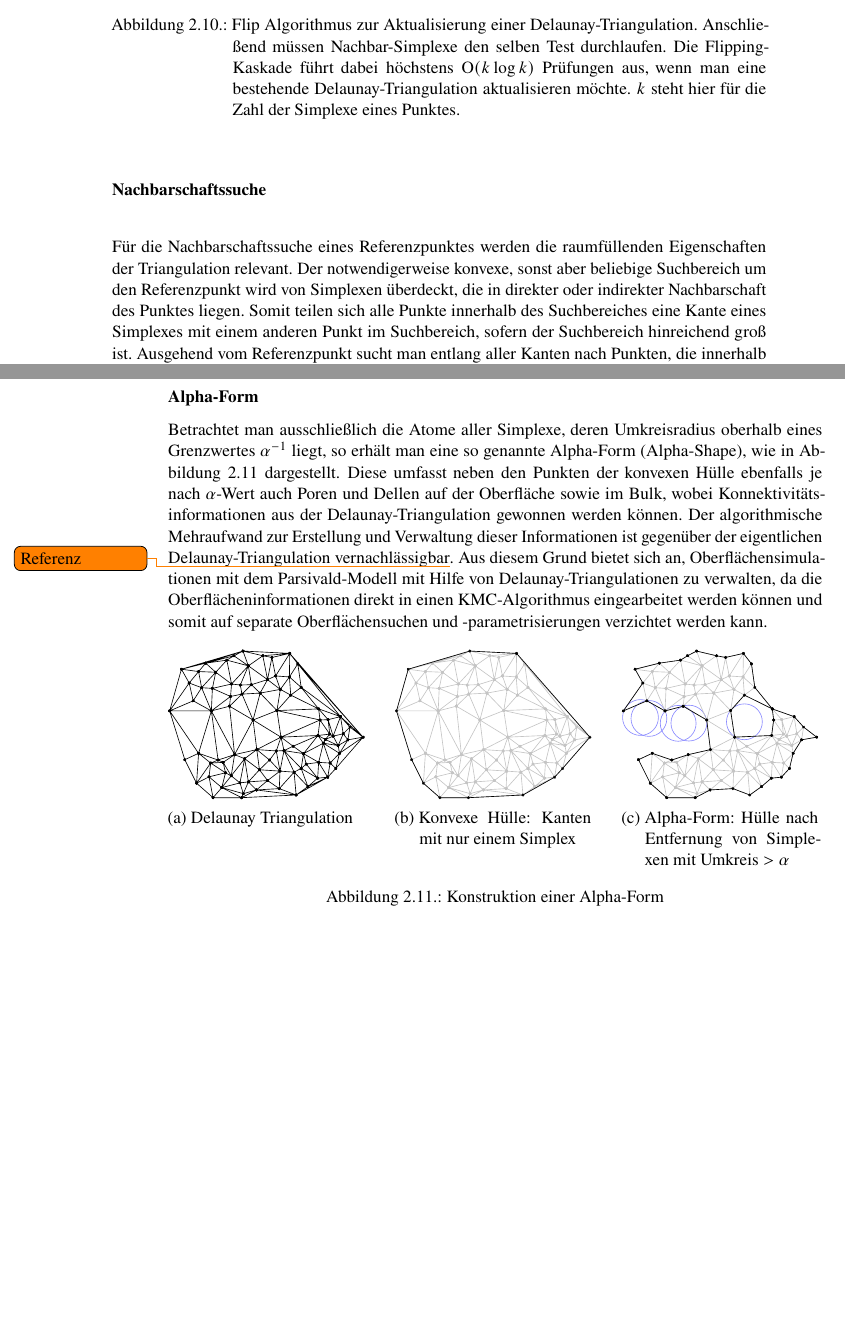
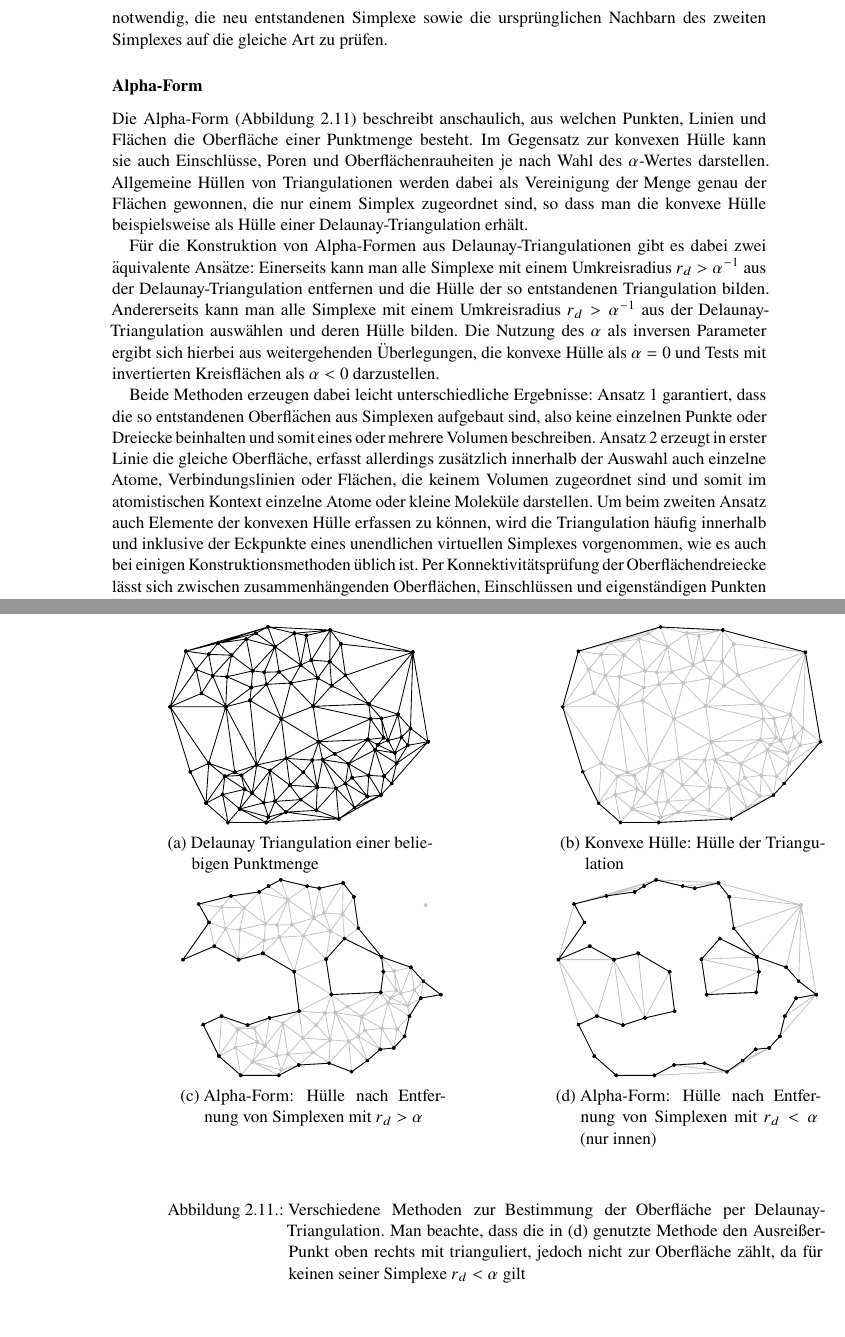
Before and after one commit to elor/masterthesis, a LaTeX thesis (masterthesis.tex, which reads datastructures.tex): two parts of pages 42 and 43 of 50, joined at a grey line, cut at the place of the change, the shorter picture padded with empty space. Compiled offline with pdfLaTeX; an older LaTeX class or package is replaced by its successor.

Commit message:
datastructures finished

```diff
--- a/datastructures.tex
+++ b/datastructures.tex
@@ -479,16 +464,9 @@ Anschließend führt man den selben Test mit deren Nachbarn durch.
     \end{subfigure}
   }
   \caption{
-    Flip Algorithmus zur Aktualisierung einer Delaunay-Triangulation.
-    Anschließend müssen Nachbar-Simplexe den selben Test durchlaufen.
-    Die Flipping-Kaskade führt dabei höchstens \BigO{k\log{k}} Prüfungen aus, wenn man eine bestehende Delaunay-Triangulation aktualisieren möchte.
-    $k$ steht hier für die Zahl der Simplexe eines Punktes.
+    Flip-Algorithmus: Invalide Simplexe werden aufgelöst und entlang einer neuen Grenze in neue Simplexe überführt.
+    Diese Operation läuft in \BigO{k_d\log{k_d}} Prüfungen bei Aktualisierung der Punkte eines Simplexes, mit $k_d$ als oberer Schranke der Zahl der Simplexe eines Punktes.
   }
   \label{fig:delaunay-flip}
 \end{figure}
 
-\subsubsection{Nachbarschaftssuche}
-Für die Nachbarschaftssuche eines Referenzpunktes werden die raumfüllenden Eigenschaften der Triangulation relevant.
-Der notwendigerweise konvexe, sonst aber beliebige Suchbereich um den Referenzpunkt wird von Simplexen überdeckt, die in direkter oder indirekter Nachbarschaft des Punktes liegen.
-Somit teilen sich alle Punkte innerhalb des Suchbereiches eine Kante eines Simplexes mit einem anderen Punkt im Suchbereich, sofern der Suchbereich hinreichend groß ist.
-Ausgehend vom Referenzpunkt sucht man entlang aller Kanten nach Punkten, die innerhalb des Suchbereiches liegen, bis alle potentiellen Punkte überprüft wurden.
@@ -496 +475,2 @@ Diese Vorgehensweise ist in Algorithmus \ref{algo:delaunay-neigbors} ausführlic
+Im Anschluss ist es häufig notwendig, die neu entstandenen Simplexe sowie die ursprünglichen Nachbarn des zweiten Simplexes auf die gleiche Art zu prüfen.
 
@@ -514,36 +477,86 @@ Diese Vorgehensweise ist in Algorithmus \ref{algo:delaunay-neigbors} ausführlic
-  \label{algo:delaunay-neighbors}
-\end{algorithm}
+%% Nachbarschaftssuche nicht notwendig
+
+%% \subsubsection{Nachbarschaftssuche}
+%% Für die Nachbarschaftssuche eines Referenzpunktes werden die raumfüllenden Eigenschaften der Triangulation relevant.
+%% Der notwendigerweise konvexe, sonst aber beliebige Suchbereich um den Referenzpunkt wird von Simplexen überdeckt, die in direkter oder indirekter Nachbarschaft des Punktes liegen.
+%% Somit teilen sich alle Punkte innerhalb des Suchbereiches eine Kante eines Simplexes mit einem anderen Punkt im Suchbereich, sofern der Suchbereich hinreichend groß ist.
+%% Ausgehend vom Referenzpunkt sucht man entlang aller Kanten nach Punkten, die innerhalb des Suchbereiches liegen, bis alle potentiellen Punkte überprüft wurden.
+%% Diese Vorgehensweise ist in Algorithmus \ref{algo:delaunay-neigbors} ausführlich beschrieben.
+
+%% \begin{algorithm}
+%%   \centering
+%%   \begin{algorithmic}
+%%     \State Result = \{\}
+%%     \State Queue = \{ P$_0$ : P$_0 \in$ Volume \}
+%%     \While{Queue $\neq \emptyset$}
+%%     \State Sei P $\in$ Queue
+%%     \State Queue = Queue $\setminus$ \{ P \}
+%%     \If{P $\in$ Volume}
+%%     \State Result = Result $\cap$ \{ P \}
+%%     \State Queue $\cap$ (Neighbors(P) $\setminus$ Result)
+%%     \EndIf
+%%     \EndWhile
+%%   \end{algorithmic}
+%%   \caption[Nachbarschaftssuche auf einer Delaunay-Triangulation]{Nachbarschaftssuche auf einer Delaunay-Triangulation.
+%%     Ist der Suchraum konvex und hinreichend groß, lässt sich damit effizient nach Nachbarn eines bestimmten Punktes suchen.
+%%   }
+%%   \label{algo:delaunay-neighbors}
+%% \end{algorithm}
 
 \subsubsection{Alpha-Form}
 
-Betrachtet man ausschließlich die Atome aller Simplexe, deren Umkreisradius oberhalb eines Grenzwertes $\alpha^{-1}$ liegt, so erhält man eine so genannte Alpha-Form (Alpha-Shape), wie in Abbildung \ref{fig:delaunay-alpha} dargestellt.
-Diese umfasst neben den Punkten der konvexen Hülle ebenfalls je nach $\alpha$-Wert auch Poren und Dellen auf der Oberfläche sowie im Bulk, wobei Konnektivitätsinformationen aus der Delaunay-Triangulation gewonnen werden können.
-Der algorithmische Mehraufwand zur Erstellung und Verwaltung dieser Informationen ist gegenüber der eigentlichen Delaunay-Triangulation vernachlässigbar\todo{Referenz}.
-Aus diesem Grund bietet sich an, Oberflächensimulationen mit dem Parsivald-Modell mit Hilfe von Delaunay-Triangulationen zu verwalten, da die Oberflächeninformationen direkt in einen KMC-Algorithmus eingearbeitet werden können und somit auf separate Oberflächensuchen und -parametrisierungen verzichtet werden kann.
+Die Alpha-Form (Abbildung \ref{fig:delaunay-alpha}) beschreibt anschaulich, aus welchen Punkten, Linien und Flächen die Oberfläche einer Punktmenge besteht.
+Im Gegensatz zur konvexen Hülle kann sie auch Einschlüsse, Poren und Oberflächenrauheiten je nach Wahl des $\alpha$-Wertes darstellen.
+Allgemeine Hüllen von Triangulationen werden dabei als Vereinigung der Menge genau der Flächen gewonnen, die nur einem Simplex zugeordnet sind, so dass man die konvexe Hülle beispielsweise als Hülle einer Delaunay-Triangulation erhält.
+%% Abhängig vom Anwendungsfall lassen sie sich als Menge von Punkten, Verbindungslinien oder Flächen ausdrücken.
+
+Für die Konstruktion von Alpha-Formen aus Delaunay-Triangulationen gibt es dabei zwei äquivalente Ansätze:
+Einerseits kann man alle Simplexe mit einem Umkreisradius $r_d > \alpha^{-1}$ aus der Delaunay-Triangulation entfernen und die Hülle der so entstandenen Triangulation bilden.
+Andererseits kann man alle Simplexe mit einem Umkreisradius $r_d > \alpha^{-1}$ aus der Delaunay-Triangulation auswählen und deren Hülle bilden.
+Die Nutzung des $\alpha$ als inversen Parameter ergibt sich hierbei aus weitergehenden Überlegungen, die konvexe Hülle als $\alpha=0$ und Tests mit invertierten Kreisflächen als $\alpha<0$ darzustellen.
+
+Beide Methoden erzeugen dabei leicht unterschiedliche Ergebnisse:
+Ansatz 1 garantiert, dass die so entstandenen Oberflächen aus Simplexen aufgebaut sind, also keine einzelnen Punkte oder Dreiecke beinhalten und somit eines oder mehrere Volumen beschreiben.
+Ansatz 2 erzeugt in erster Linie die gleiche Oberfläche, erfasst allerdings zusätzlich innerhalb der Auswahl auch einzelne Atome, Verbindungslinien oder Flächen, die keinem Volumen zugeordnet sind und somit im atomistischen Kontext einzelne Atome oder kleine Moleküle darstellen.
+Um beim zweiten Ansatz auch Elemente der konvexen Hülle erfassen zu können, wird die Triangulation häufig innerhalb und inklusive der Eckpunkte eines unendlichen virtuellen Simplexes vorgenommen, wie es auch bei einigen Konstruktionsmethoden üblich ist.
+Per Konnektivitätsprüfung der Oberflächendreiecke lässt sich zwischen zusammenhängenden Oberflächen, Einschlüssen und eigenständigen Punkten unterscheiden.
+
+In der Anwendung werden Alpha-Oberflächen für die Bestimmung von Rauheiten von Oberflächen oder Volumen poröser Materialien interessant, da sie sich als Punktmengen- beziehungsweise Polygonoperationen gestalten.
+Für Simulationen von Oberflächenabscheidungen ließen sich auf diese Weise auch Bedeckungen mit Precursorliganden ermitteln.
 
 \begin{figure}[bhpt]
   \centering
   \captionsetup[subfigure]{singlelinecheck=false}{
-    \def\subwidth{0.3\textwidth}
+    \def\subwidth{0.4\textwidth}
     \def\svgwidth{\textwidth}
     \begin{subfigure}[t]{\subwidth}
       \includegraphics[width=\textwidth]{delaunay-alpha-a}
-      \subcaption{Delaunay Triangulation}
+      \subcaption{Delaunay Triangulation einer beliebigen Punktmenge}
       \label{fig:delaunay-alpha-a}
     \end{subfigure}
     \hfill
     \begin{subfigure}[t]{\subwidth}
       \includegraphics[width=\textwidth]{delaunay-alpha-b}
-      \subcaption{Konvexe Hülle: Kanten mit nur einem Simplex}
+      \subcaption{Konvexe Hülle: Hülle der Triangulation}
       \label{fig:delaunay-alpha-b}
+    \end{subfigure}
+  }
+  \vspace{2em}
+  \captionsetup[subfigure]{singlelinecheck=false}{
+    \def\subwidth{0.4\textwidth}
+    \def\svgwidth{\textwidth}
+    \begin{subfigure}[t]{\subwidth}
+      \includegraphics[width=\textwidth]{delaunay-alpha-c}
+      \subcaption{Alpha-Form: Hülle nach Entfernung von Simplexen mit $r_d > \alpha$}
+      \label{fig:delaunay-alpha-c}
     \end{subfigure}
     \hfill
     \begin{subfigure}[t]{\subwidth}
-      \includegraphics[width=\textwidth]{delaunay-alpha-c}
-      \subcaption{Alpha-Form: Hülle nach Entfernung von Simplexen mit $\text{Umkreis} > \alpha$}
+      \includegraphics[width=\textwidth]{delaunay-alpha-d}
+      \subcaption{Alpha-Form: Hülle nach Entfernung von Simplexen mit $r_d < \alpha$ (nur innen)}
       \label{fig:delaunay-alpha-c}
     \end{subfigure}
   }
-  \caption{Konstruktion einer Alpha-Form}
+  \caption[Methoden zur Bestimmung der Oberfläche per Delaunay-Triangulation]{Verschiedene Methoden zur Bestimmung der Oberfläche per Delaunay-Triangulation. Man beachte, dass die in (d) genutzte Methode den Ausreißer-Punkt oben rechts mit trianguliert, jedoch nicht zur Oberfläche zählt, da für keinen seiner Simplexe $r_d < \alpha$ gilt}
   \label{fig:delaunay-alpha}
 \end{figure}
```
Also changed, not shown: img/delaunay-alpha-a.pdf, img/delaunay-alpha-a.svg (added), img/delaunay-alpha-b.pdf, img/delaunay-alpha-b.svg (added), img/delaunay-alpha-c.pdf, img/delaunay-alpha-c.svg (added), img/delaunay-alpha-d.pdf (added), img/delaunay-alpha-d.svg (added), img/delaunay-alpha.svg, datastructures.tex (65 more changed lines).
